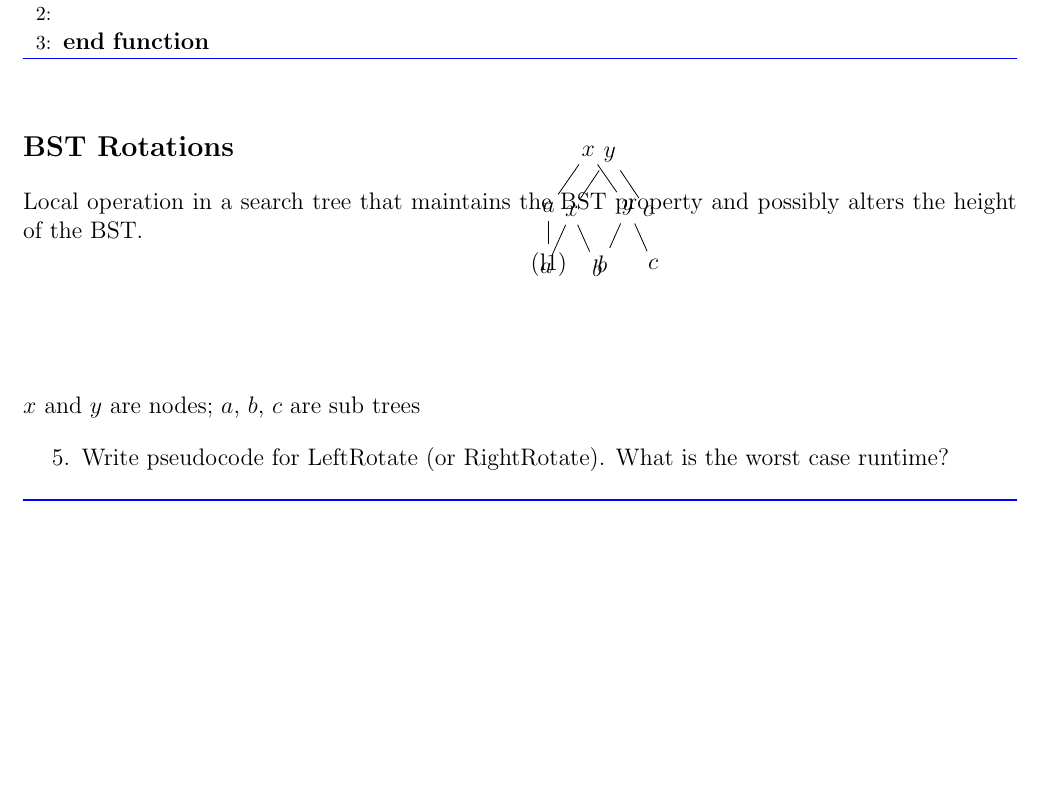
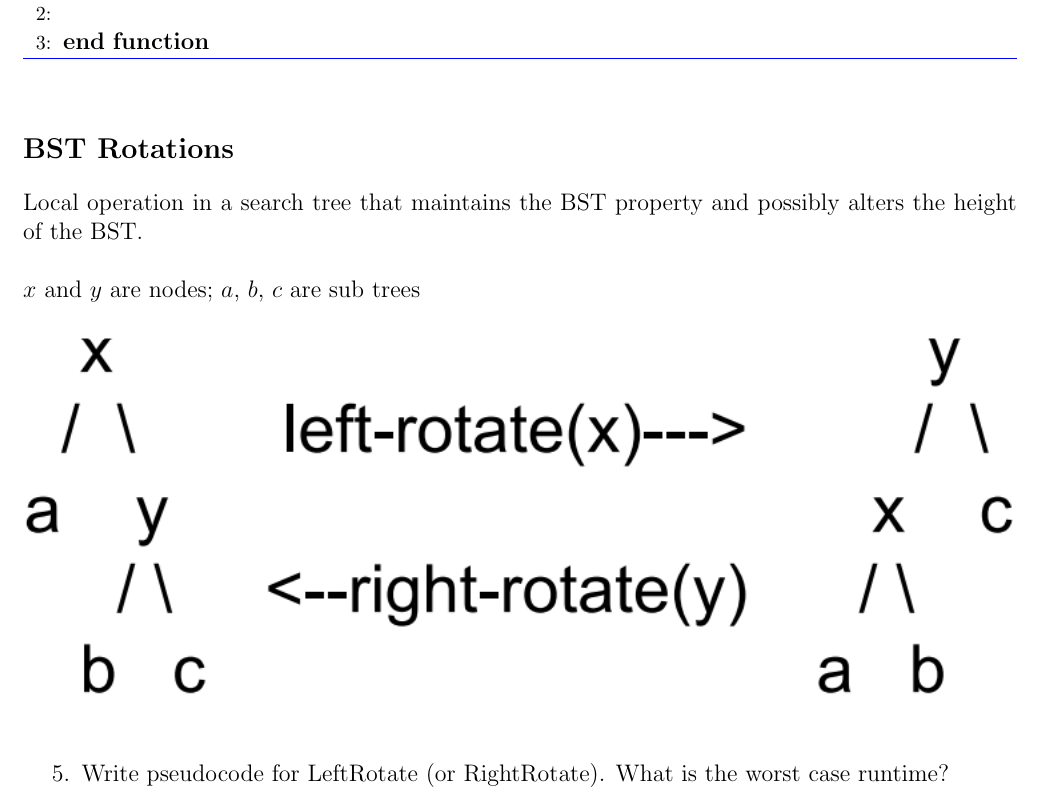
Before and after one commit to lwashington3/cs430, a LaTeX document (src/lecture_activities/washington_lecture_activity10.tex): part of page 5 of 5 before the commit and part of page 5 of 6 after it, cut so that both start at the same text, the shorter picture padded with empty space. Compiled offline with pdfLaTeX.

Commit message:
Added a temporary fix to the malformed tree at the end of Lecture Activity 10.

```diff
--- a/src/lecture_activities/washington_lecture_activity10.tex
+++ b/src/lecture_activities/washington_lecture_activity10.tex
@@ -170,36 +170,42 @@ The length of the path from the root $r$ to a node $x$ is the depth of $x$ in $T
 Local operation in a search tree that maintains the BST property and possibly alters the height of the BST.\\
 
 $x$ and $y$ are nodes; $a$, $b$, $c$ are sub trees
-\tikzset{every tree node/.style={minimum width=2em},
-         blank/.style={draw=none},
-         edge from parent/.style=
-         {draw,edge from parent path={(\tikzparentnode) -- (\tikzchildnode)}},
-         level distance=1cm}
-\begin{tikzpicture}
-	\begin{scope}
-		\begin{tikzpicture}
-		\Tree
-		[.$x$
-			[.$a$ (l1) ]
-			[.$y$
-				[.$b$ ]
-				[.$c$ ]
-		]]
-		\end{tikzpicture}
-	\end{scope}
-	\begin{scope}[xshift=40cm]
-		\begin{tikzpicture}
-		\Tree
-		[.$y$
-			[.$x$
-				[.$a$ ]
-				[.$b$ ]
-			]
-			[.$c$ ]
-		]
-		\end{tikzpicture}
-	\end{scope}
-\end{tikzpicture}		% TODO: Fix this
+\begin{figure}[H]
+	\centering
+	\includegraphics[width=\textwidth]{10.tmp}
+	\label{fig:}
+\end{figure}
+
+%\tikzset{every tree node/.style={minimum width=2em},
+%         blank/.style={draw=none},
+%         edge from parent/.style=
+%         {draw,edge from parent path={(\tikzparentnode) -- (\tikzchildnode)}},
+%         level distance=1cm}
+%\begin{tikzpicture}
+%	\begin{scope}
+%		\begin{tikzpicture}
+%		\Tree
+%		[.$x$
+%			[.$a$ (l1) ]
+%			[.$y$
+%				[.$b$ ]
+%				[.$c$ ]
+%		]]
+%		\end{tikzpicture}
+%	\end{scope}
+%	\begin{scope}[xshift=40cm]
+%		\begin{tikzpicture}
+%		\Tree
+%		[.$y$
+%			[.$x$
+%				[.$a$ ]
+%				[.$b$ ]
+%			]
+%			[.$c$ ]
+%		]
+%		\end{tikzpicture}
+%	\end{scope}
+%\end{tikzpicture}		% TODO: Fix this
 
 \begin{enumerate}[label=\arabic*.,start=5]
     \item Write pseudocode for LeftRotate (or RightRotate). What is the worst case runtime?\answer{\begin{algorithm}[H]
```
Also changed, not shown: out/lecture_activites/washington_lecture_activity.pdf, src/lecture_activities/images/10.tmp.png (added), 1 other file.
